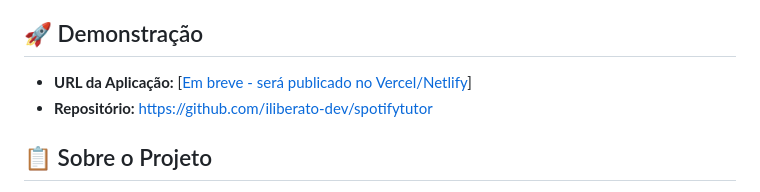
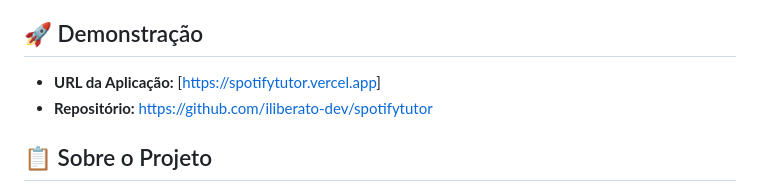
Before and after one commit to iliberato-dev/spotifytutor, a Markdown page: README.md, the part around the change. GitHub-like rendering.

Commit message:
nome do link vercel

```diff
--- a/README.md
+++ b/README.md
@@ -4,7 +4,7 @@ Uma aplicação web moderna e responsiva que ensina jovens como criar playlists
 
 ## 🚀 Demonstração
 
-- **URL da Aplicação:** [[Em breve - será publicado no Vercel/Netlify](https://spotifytutor.vercel.app/)]
+- **URL da Aplicação:** [[https://spotifytutor.vercel.app](https://spotifytutor.vercel.app/)]
 - **Repositório:** [https://github.com/iliberato-dev/spotifytutor](https://github.com/iliberato-dev/spotifytutor)
 
 ## 📋 Sobre o Projeto
```
